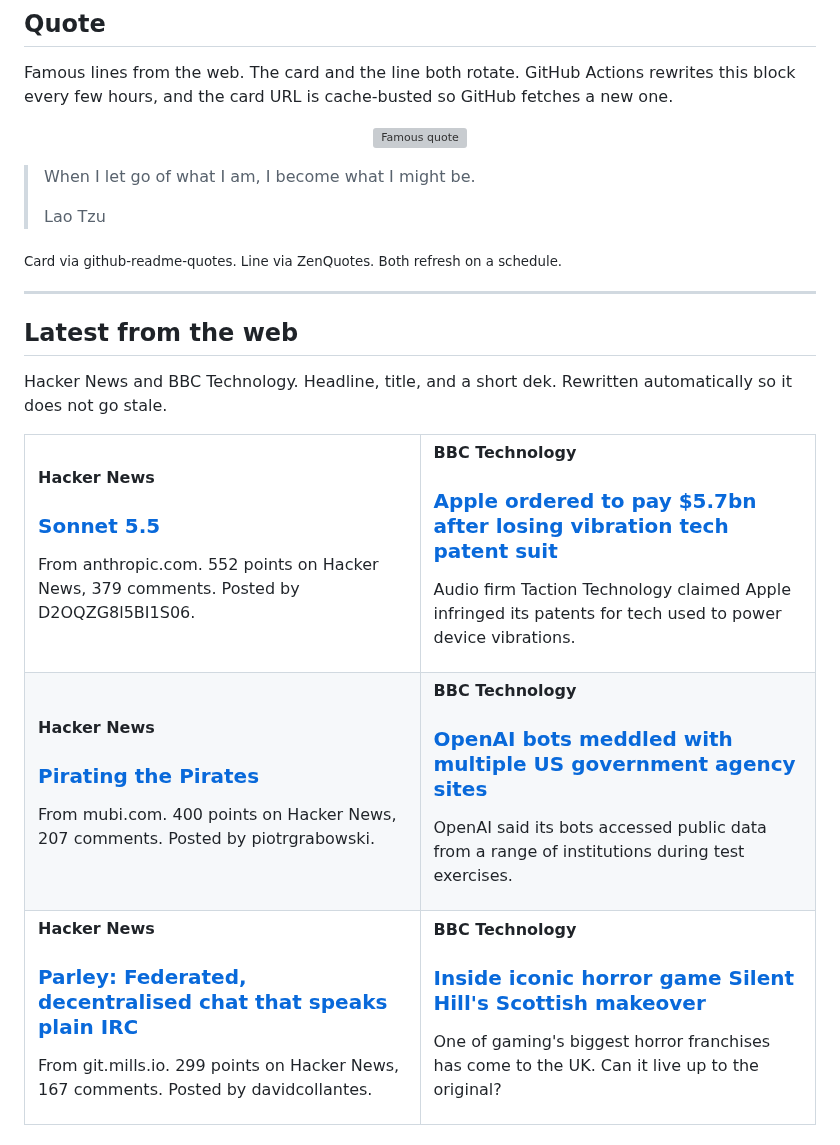
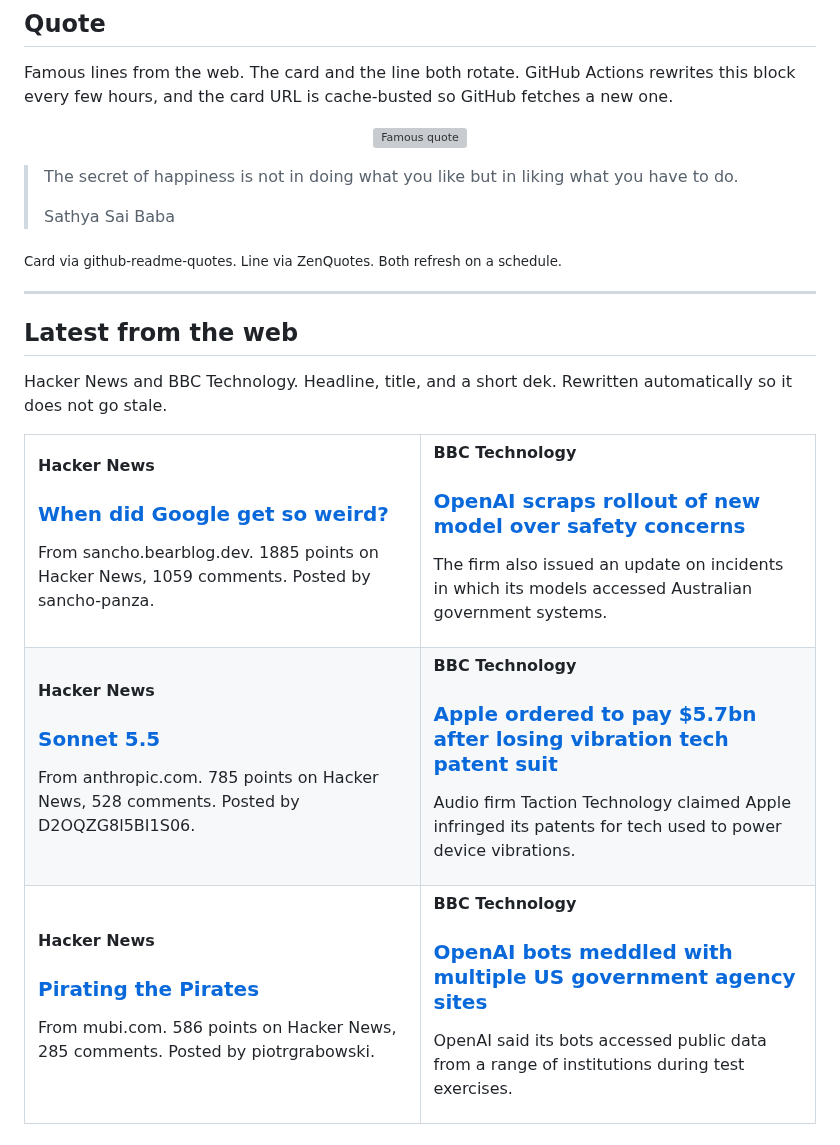
Before and after one commit to tahirkodx/tahirkodx, a Markdown page: README.md, the part around one of its changes. Drawn GitHub-style; grey boxes are pictures that could not be loaded.

Commit message:
docs: refresh quote and news feed

```diff
--- a/README.md
+++ b/README.md
@@ -420,8 +420,8 @@ Famous lines from the web. The card and the line both rotate. GitHub Actions rew
 </p>
 
-> When I let go of what I am, I become what I might be.
+> The secret of happiness is not in doing what you like but in liking what you have to do.
 >
-> Lao Tzu
+> Sathya Sai Baba
 
 <sub>Card via github-readme-quotes. Line via ZenQuotes. Both refresh on a schedule.</sub>
 <!--FEED:QUOTE:END-->
@@ -437,8 +437,20 @@ Hacker News and BBC Technology. Headline, title, and a short dek. Rewritten auto
   <tr>
     <td width="50%" valign="top">
       <p><strong>Hacker News</strong></p>
+      <h3><a href="https://sancho.bearblog.dev/google-weird/">When did Google get so weird?</a></h3>
+      <p>From sancho.bearblog.dev. 1885 points on Hacker News, 1059 comments. Posted by sancho-panza.</p>
+    </td>
+    <td width="50%" valign="top">
+      <p><strong>BBC Technology</strong></p>
+      <h3><a href="https://www.bbc.co.uk/news/articles/cm5y5nynl75ko">OpenAI scraps rollout of new model over safety concerns</a></h3>
+      <p>The firm also issued an update on incidents in which its models accessed Australian government systems.</p>
+    </td>
+  </tr>
+  <tr>
+    <td width="50%" valign="top">
+      <p><strong>Hacker News</strong></p>
       <h3><a href="https://www.anthropic.com/claude-sonnet-5-5">Sonnet 5.5</a></h3>
-      <p>From anthropic.com. 552 points on Hacker News, 379 comments. Posted by D2OQZG8l5BI1S06.</p>
+      <p>From anthropic.com. 785 points on Hacker News, 528 comments. Posted by D2OQZG8l5BI1S06.</p>
     </td>
     <td width="50%" valign="top">
       <p><strong>BBC Technology</strong></p>
@@ -450,7 +462,7 @@ Hacker News and BBC Technology. Headline, title, and a short dek. Rewritten auto
     <td width="50%" valign="top">
       <p><strong>Hacker News</strong></p>
       <h3><a href="https://mubi.com/en/notebook/posts/pirating-the-pirates">Pirating the Pirates</a></h3>
-      <p>From mubi.com. 400 points on Hacker News, 207 comments. Posted by piotrgrabowski.</p>
+      <p>From mubi.com. 586 points on Hacker News, 285 comments. Posted by piotrgrabowski.</p>
     </td>
     <td width="50%" valign="top">
       <p><strong>BBC Technology</strong></p>
@@ -458,17 +470,5 @@ Hacker News and BBC Technology. Headline, title, and a short dek. Rewritten auto
       <p>OpenAI said its bots accessed public data from a range of institutions during test exercises.</p>
     </td>
   </tr>
-  <tr>
-    <td width="50%" valign="top">
-      <p><strong>Hacker News</strong></p>
-      <h3><a href="https://git.mills.io/prologic/parley">Parley: Federated, decentralised chat that speaks plain IRC</a></h3>
-      <p>From git.mills.io. 299 points on Hacker News, 167 comments. Posted by davidcollantes.</p>
-    </td>
-    <td width="50%" valign="top">
-      <p><strong>BBC Technology</strong></p>
-      <h3><a href="https://www.bbc.co.uk/news/articles/ckvgyzjpy2eno">Inside iconic horror game Silent Hill's Scottish makeover</a></h3>
-      <p>One of gaming's biggest horror franchises has come to the UK. Can it live up to the original?</p>
-    </td>
-  </tr>
 </table>
 
```
Also changed, not shown: other parts of README.md (+2 -2 lines).
